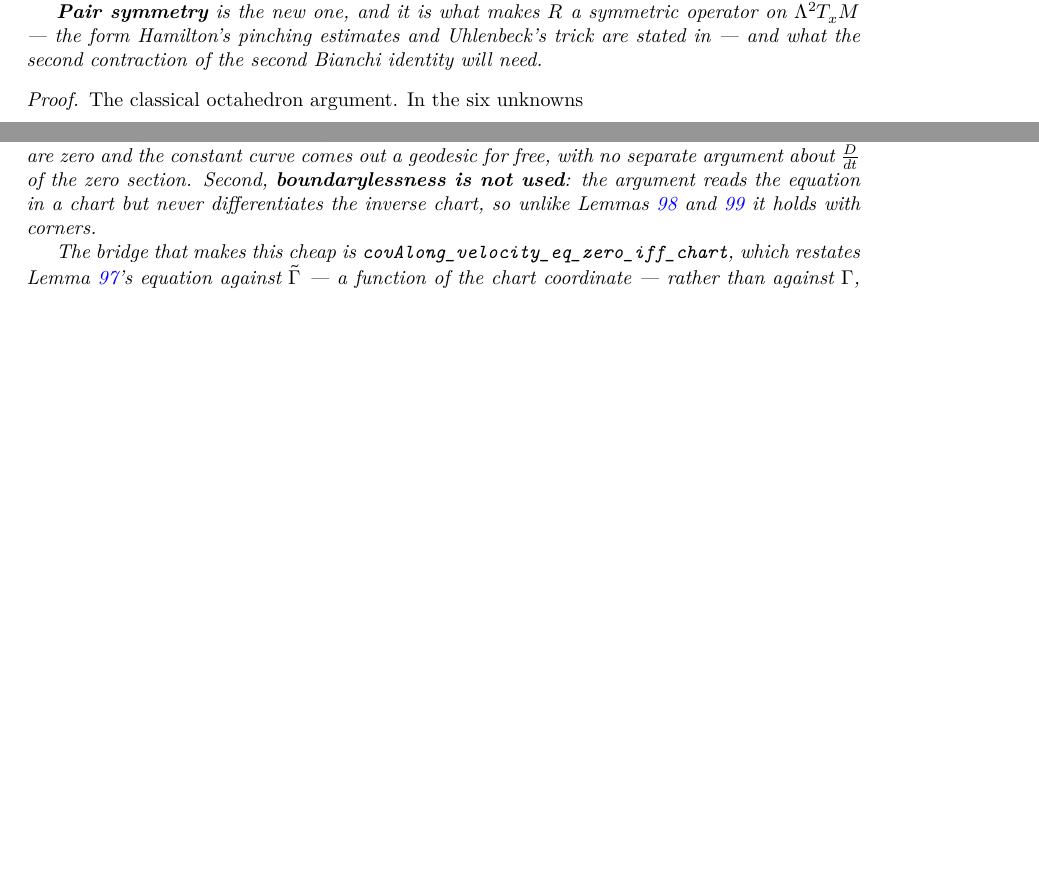
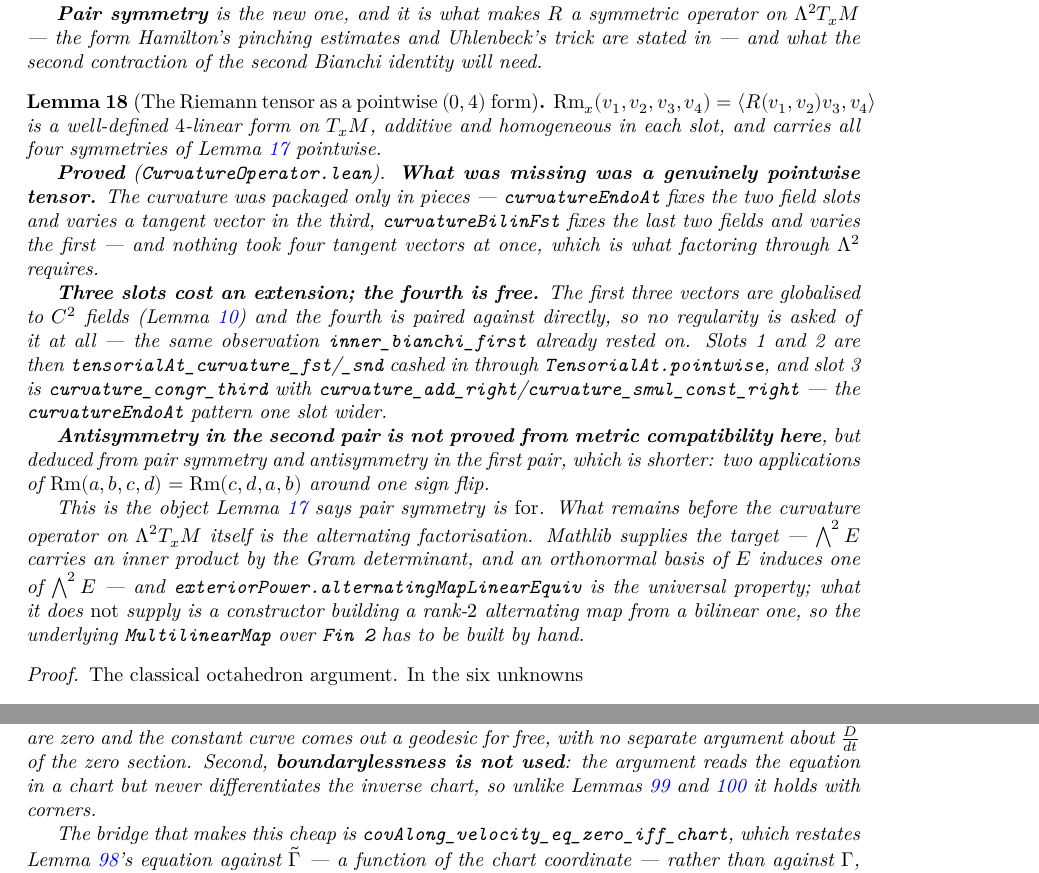
Before and after one commit to korbonits/ricci-flow-blueprint, a LaTeX thesis (blueprint/src/print.tex, which reads blueprint/src/content.tex): two parts of pages 10 and 46 of 54, joined at a grey line, cut so that both start at the same text, the shorter picture padded with empty space. Compiled offline with XeLaTeX.

Commit message:
The Riemann tensor as a pointwise (0,4) form
`curvatureTensorAt v1 v2 v3 v4 = <R(v1,v2)v3, v4>` on four tangent vectors,
with multilinearity in all four slots and all four symmetries pointwise.

  * `curvatureTensorAt`, `curvatureTensorAt_apply_field`
  * additivity and homogeneity in each of the four slots
  * `_antisymm_fst_snd`, `_antisymm_thd_fth`, `_pair_symm`, `_bianchi`

What was missing was a genuinely pointwise tensor. The curvature was packaged
only in pieces -- `curvatureEndoAt` fixes the two field slots and varies a
tangent vector in the third, `curvatureBilinFst` fixes the last two fields and
varies the first -- and nothing took four tangent vectors at once, which is
what factoring through Lambda^2 requires. CurvatureSymm.lean's header already
says pair symmetry is what makes R an operator on Lambda^2; this is the object
that claim is about.

Three slots cost an extension and the fourth is free: the first three vectors
are globalised to C^2 fields and the fourth is paired against directly, so no
regularity is asked of it -- the same observation `inner_bianchi_first` already
rested on. Slots 1 and 2 are the tensoriality lemmas cashed in through
`TensorialAt.pointwise`; slot 3 is the `curvatureEndoAt` pattern one slot wider.

Antisymmetry in the second pair is not re-proved from metric compatibility but
deduced from pair symmetry and antisymmetry in the first, which is shorter.

Blueprint node `lem:curvature-tensor-at`. CLAUDE.md records what remains for the
curvature operator itself: Mathlib supplies an inner product on the exterior
power and the universal property of the alternating factorisation, but no
constructor for a rank-2 alternating map from a bilinear one.

Co-Authored-By: Claude Opus 5 <noreply@anthropic.com>
Claude-Session: https://claude.ai/code/session_012GvuZri6X3r72vYY4icUjj

```diff
--- a/blueprint/src/content.tex
+++ b/blueprint/src/content.tex
@@ -518,6 +518,53 @@ gives the road, and the one thing it does not give yet.
   symmetric operator on $\Lambda^2 T_x\M$ --- the form Hamilton's pinching
   estimates and Uhlenbeck's trick are stated in --- and what the second
   contraction of the second Bianchi identity will need.
+\end{lemma}
+
+\begin{lemma}[The Riemann tensor as a pointwise $(0,4)$ form]
+  \label{lem:curvature-tensor-at}
+  \lean{CovariantDerivative.curvatureTensorAt,
+    CovariantDerivative.curvatureTensorAt_apply_field,
+    CovariantDerivative.curvatureTensorAt_add_fst,
+    CovariantDerivative.curvatureTensorAt_smul_fst,
+    CovariantDerivative.curvatureTensorAt_add_thd,
+    CovariantDerivative.curvatureTensorAt_smul_thd,
+    CovariantDerivative.curvatureTensorAt_add_fth,
+    CovariantDerivative.curvatureTensorAt_antisymm_fst_snd,
+    CovariantDerivative.curvatureTensorAt_antisymm_thd_fth,
+    CovariantDerivative.curvatureTensorAt_pair_symm,
+    CovariantDerivative.curvatureTensorAt_bianchi}
+  \leanok
+  \uses{lem:curvature-symmetries, lem:global-extension}
+  $\Rm_x(v_1,v_2,v_3,v_4) = \langle \Riem(v_1,v_2)v_3, v_4\rangle$ is a well-defined
+  $4$-linear form on $T_x\M$, additive and homogeneous in each slot, and carries all four
+  symmetries of Lemma \ref{lem:curvature-symmetries} pointwise.
+
+  \textbf{Proved} (\texttt{CurvatureOperator.lean}). \textbf{What was missing was a genuinely
+  pointwise tensor.} The curvature was packaged only in pieces --- \texttt{curvatureEndoAt}
+  fixes the two field slots and varies a tangent vector in the third,
+  \texttt{curvatureBilinFst} fixes the last two fields and varies the first --- and nothing
+  took four tangent vectors at once, which is what factoring through $\Lambda^2$ requires.
+
+  \textbf{Three slots cost an extension; the fourth is free.} The first three vectors are
+  globalised to $C^2$ fields (Lemma \ref{lem:global-extension}) and the fourth is paired
+  against directly, so no regularity is asked of it at all --- the same observation
+  \texttt{inner\_bianchi\_first} already rested on. Slots 1 and 2 are then
+  \texttt{tensorialAt\_curvature\_fst}/\texttt{\_snd} cashed in through
+  \texttt{TensorialAt.pointwise}, and slot 3 is \texttt{curvature\_congr\_third} with
+  \texttt{curvature\_add\_right}/\texttt{curvature\_smul\_const\_right} --- the
+  \texttt{curvatureEndoAt} pattern one slot wider.
+
+  \textbf{Antisymmetry in the second pair is not proved from metric compatibility here}, but
+  deduced from pair symmetry and antisymmetry in the first pair, which is shorter: two
+  applications of $\Rm(a,b,c,d) = \Rm(c,d,a,b)$ around one sign flip.
+
+  This is the object Lemma \ref{lem:curvature-symmetries} says pair symmetry is \emph{for}.
+  What remains before the curvature operator on $\Lambda^2 T_x\M$ itself is the alternating
+  factorisation. Mathlib supplies the target --- $\bigwedge^2 E$ carries an inner product by
+  the Gram determinant, and an orthonormal basis of $E$ induces one of $\bigwedge^2 E$ --- and
+  \texttt{exteriorPower.alternatingMapLinearEquiv} is the universal property; what it does
+  \emph{not} supply is a constructor building a rank-$2$ alternating map from a bilinear one,
+  so the underlying \texttt{MultilinearMap} over \texttt{Fin 2} has to be built by hand.
 \end{lemma}
 
 \begin{proof}
```
Also changed, not shown: CLAUDE.md (+1 -0 lines), 2 other files.
